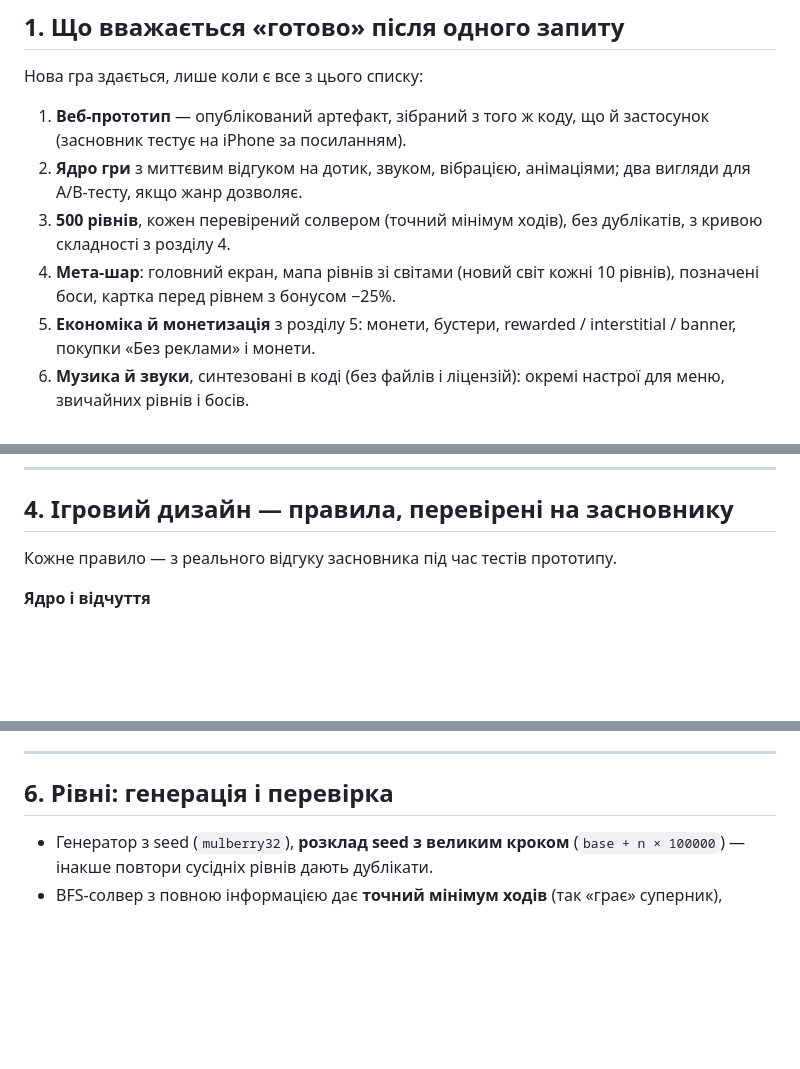
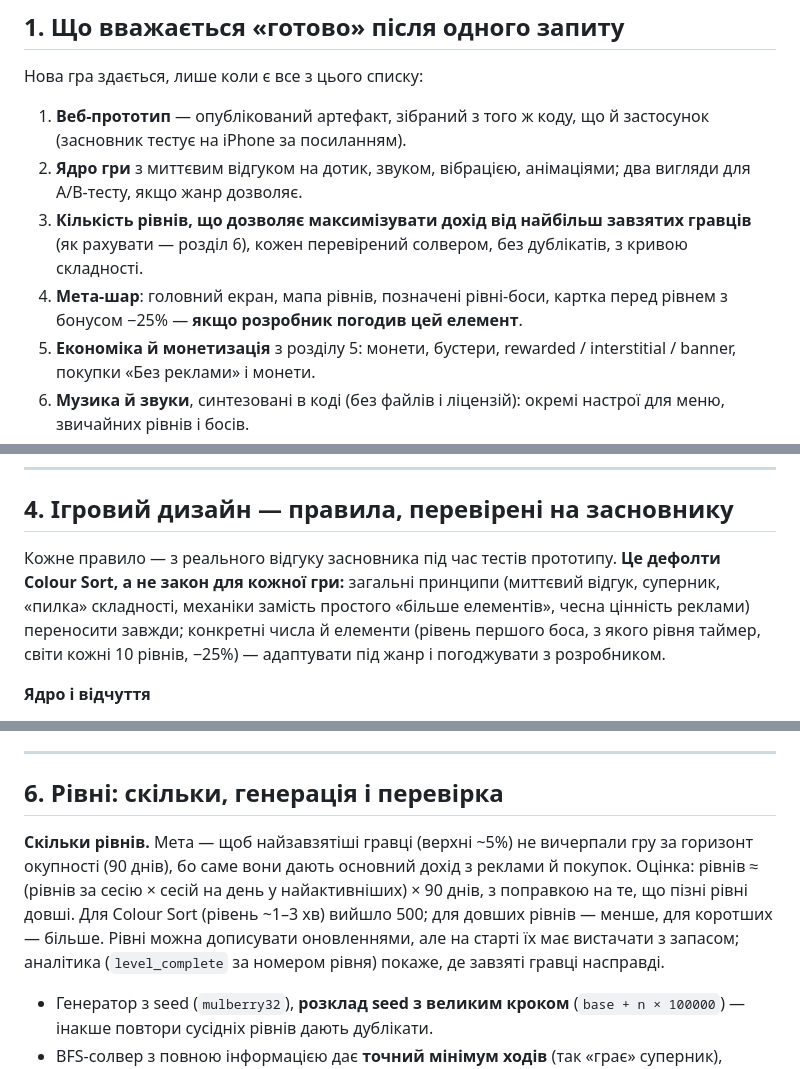
Before and after one commit to FunBun-Games/pourThecolour, a Markdown page: PLAYBOOK.md, 3 parts joined by grey strips. GitHub-like rendering; blank space fills up the shorter version.

Commit message:
PLAYBOOK: game-agnostic level count and meta layer, confirm optional elements with the developer
Co-Authored-By: Claude Opus 5.5 <noreply@anthropic.com>
Claude-Session: https://claude.ai/code/session_01DGKwZm8VjtrmD7N2bwqmbN

```diff
--- a/PLAYBOOK.md
+++ b/PLAYBOOK.md
@@ -17,8 +17,8 @@ description: Build a complete, near-release iOS hybrid-casual puzzle game from o
 
 1. **Веб-прототип** — опублікований артефакт, зібраний з того ж коду, що й застосунок (засновник тестує на iPhone за посиланням).
 2. **Ядро гри** з миттєвим відгуком на дотик, звуком, вібрацією, анімаціями; два вигляди для A/B-тесту, якщо жанр дозволяє.
-3. **500 рівнів**, кожен перевірений солвером (точний мінімум ходів), без дублікатів, з кривою складності з розділу 4.
-4. **Мета-шар**: головний екран, мапа рівнів зі світами (новий світ кожні 10 рівнів), позначені боси, картка перед рівнем з бонусом −25%.
+3. **Кількість рівнів, що дозволяє максимізувати дохід від найбільш завзятих гравців** (як рахувати — розділ 6), кожен перевірений солвером, без дублікатів, з кривою складності.
+4. **Мета-шар**: головний екран, мапа рівнів, позначені рівні-боси, картка перед рівнем з бонусом −25% — **якщо розробник погодив цей елемент**.
 5. **Економіка й монетизація** з розділу 5: монети, бустери, rewarded / interstitial / banner, покупки «Без реклами» і монети.
 6. **Музика й звуки**, синтезовані в коді (без файлів і ліцензій): окремі настрої для меню, звичайних рівнів і босів.
 7. **iOS-обгортка** Capacitor з рекламою AdMob, StoreKit, Firebase Analytics + Remote Config, вібрацією, збереженням; хмарна збірка Codemagic → TestFlight.
@@ -72,7 +73,7 @@ description: Build a complete, near-release iOS hybrid-casual puzzle game from o
 
 ## 4. Ігровий дизайн — правила, перевірені на засновнику
 
-Кожне правило — з реального відгуку засновника під час тестів прототипу.
+Кожне правило — з реального відгуку засновника під час тестів прототипу. **Це дефолти Colour Sort, а не закон для кожної гри:** загальні принципи (миттєвий відгук, суперник, «пилка» складності, механіки замість простого «більше елементів», чесна цінність реклами) переносити завжди; конкретні числа й елементи (рівень першого боса, з якого рівня таймер, світи кожні 10 рівнів, −25%) — адаптувати під жанр і погоджувати з розробником.
 
 **Ядро і відчуття**
 - Відгук на дотик миттєвий. **Хід змінює стан одразу**, анімації стають у чергу окремо для кожного елемента (колби): гравець може робити наступний хід, поки попередній ще анімується. Хід у черзі програється швидше: `hurry = max(0.3, 1 / (1 + 0.7 × кількість ходів у черзі))`.
@@ -134,7 +135,9 @@ description: Build a complete, near-release iOS hybrid-casual puzzle game from o
 
 ---
 
-## 6. Рівні: генерація і перевірка
+## 6. Рівні: скільки, генерація і перевірка
+
+**Скільки рівнів.** Мета — щоб найзавзятіші гравці (верхні ~5%) не вичерпали гру за горизонт окупності (90 днів), бо саме вони дають основний дохід з реклами й покупок. Оцінка: рівнів ≈ (рівнів за сесію × сесій на день у найактивніших) × 90 днів, з поправкою на те, що пізні рівні довші. Для Colour Sort (рівень ~1–3 хв) вийшло 500; для довших рівнів — менше, для коротших — більше. Рівні можна дописувати оновленнями, але на старті їх має вистачати з запасом; аналітика (`level_complete` за номером рівня) покаже, де завзяті гравці насправді.
 
 - Генератор з seed (`mulberry32`), **розклад seed з великим кроком** (`base + n × 100000`) — інакше повтори сусідніх рівнів дають дублікати.
 - BFS-солвер з повною інформацією дає **точний мінімум ходів** (так «грає» суперник), враховує замок; канонічний ключ стану (відсортовані колби) для швидкості.
```
Also changed, not shown: other parts of PLAYBOOK.md (+1 -0 lines).
